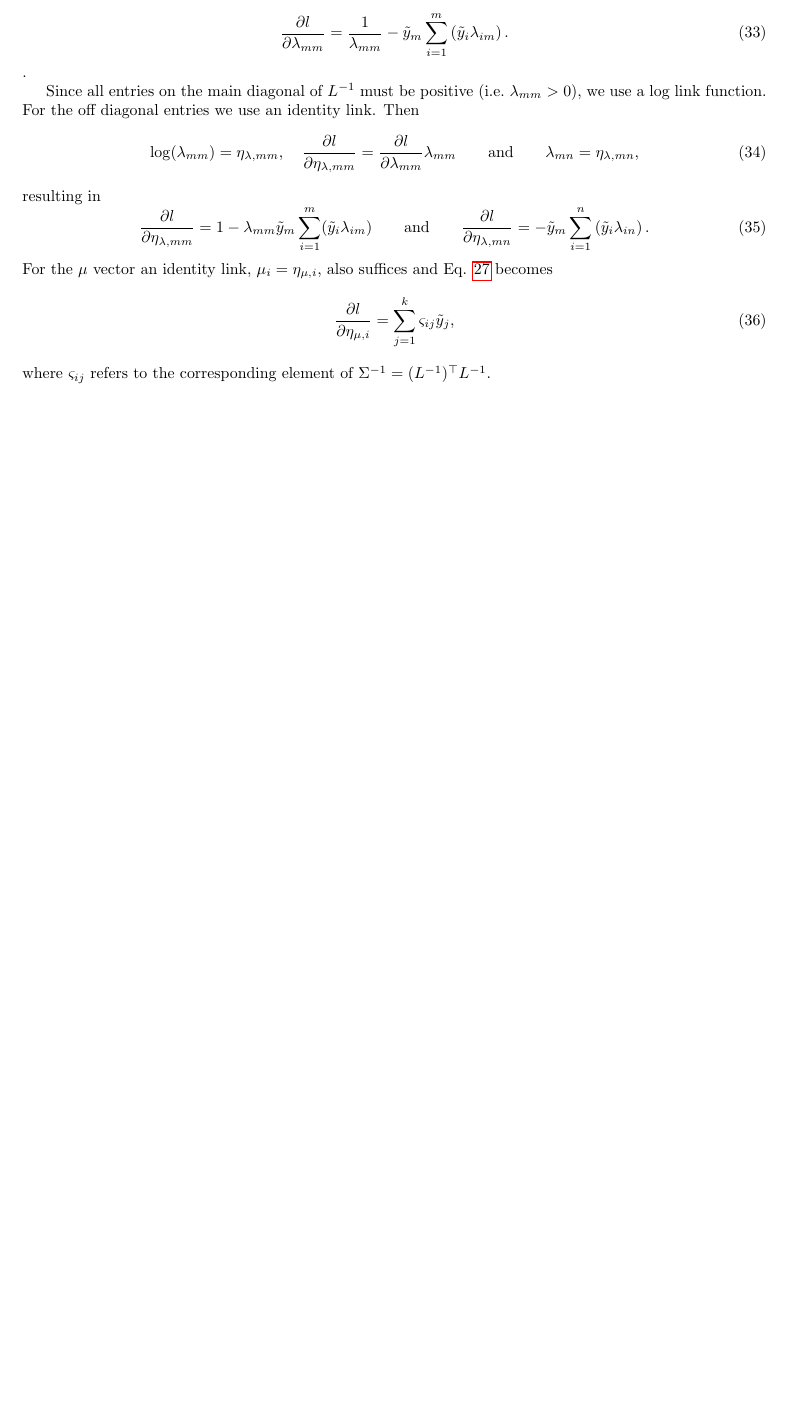
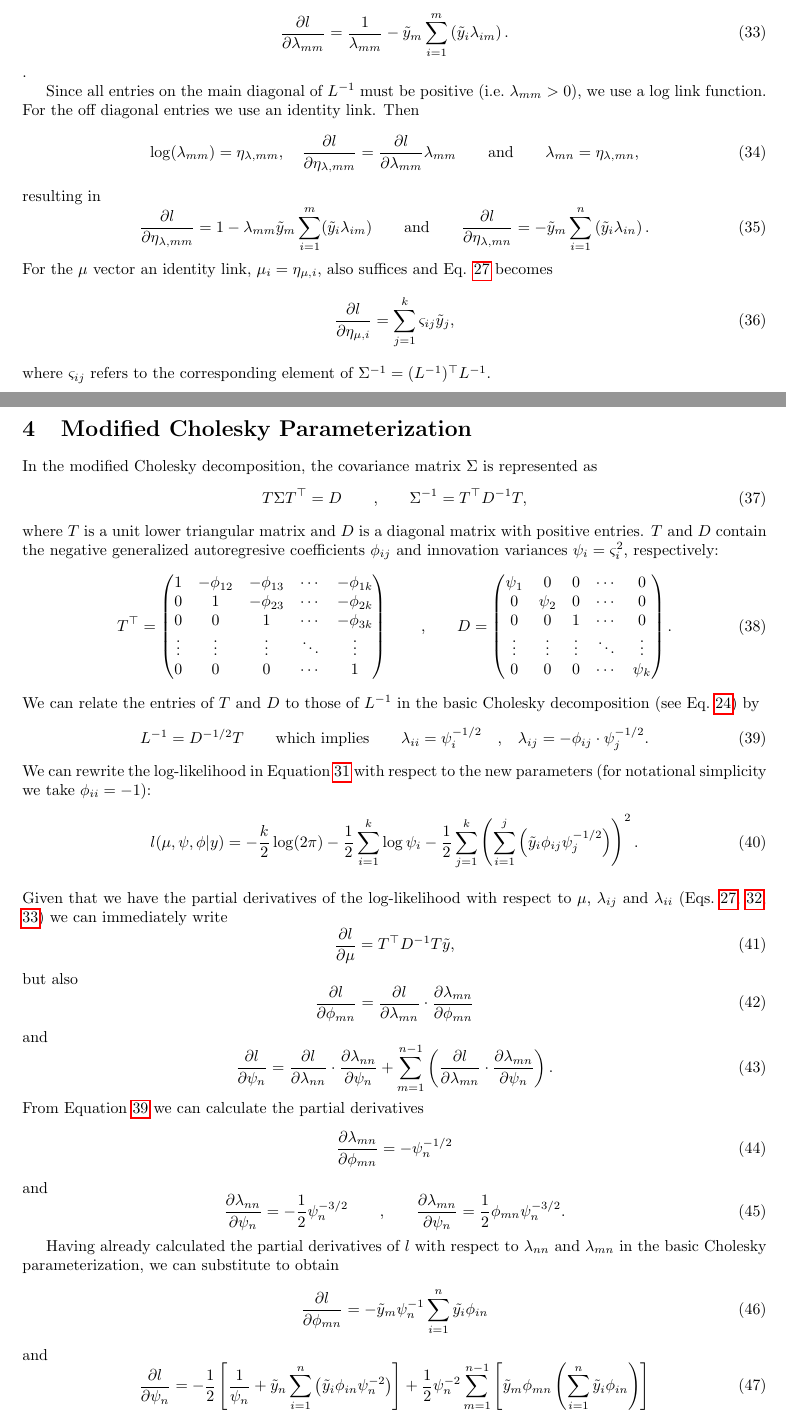
Before and after one commit to meteosimon/mvnchol, a LaTeX document (techreport/techrep.tex): part of page 5 of 5 before the commit and two parts of pages 5 and 6 of 7 after it, the two joined at a grey line, cut so that both start at the same text, the shorter picture padded with empty space. Compiled offline with pdfLaTeX.

Commit message:
Wrote techreport for modified Cholesky parameterization including second derivatives

```diff
--- a/techreport/techrep.tex
+++ b/techreport/techrep.tex
@@ -379,3 +382,121 @@ $\mu_i = \eta_{\mu,i}$, also suffices and Eq. \ref{eq:mu_chol} becomes
 where $\varsigma_{ij}$ refers to the corresponding element of
 $\Sigma^{-1} = (L^{-1})^\top L^{-1}$.
 
+\newpage
+\section{Modified Cholesky Parameterization}
+
+In the modified Cholesky decomposition, the covariance matrix $\Sigma$ is
+represented as
+%
+\begin{equation}
+ T \Sigma T^\top = D
+ \qquad \text{,} \qquad
+	\Sigma^{-1} = T^\top D^{-1} T,
+\end{equation}
+%
+where $T$ is a unit lower triangular matrix and $D$ is a diagonal matrix with
+positive entries. $T$ and $D$ contain the negative generalized autoregresive coefficients
+$\phi_{ij}$ and innovation variances $\psi_i = \varsigma_i^2$, respectively:
+%
+\begin{equation}
+	T^\top=
+  \begin{pmatrix}
+    1 & -\phi_{12} & -\phi_{13} & \cdots & -\phi_{1k} \\
+    0 & 1 & -\phi_{23} & \cdots & -\phi_{2k} \\
+    0 & 0 & 1 & \cdots & -\phi_{3k} \\
+    \vdots & \vdots & \vdots & \ddots & \vdots \\
+    0 & 0 & 0 & \cdots & 1
+  \end{pmatrix}
+	\qquad \text{,} \qquad
+	D =
+  \begin{pmatrix}
+    \psi_1 & 0 & 0 & \cdots & 0 \\
+    0 & \psi_2 & 0 & \cdots & 0 \\
+    0 & 0 & 1 & \cdots & 0 \\
+    \vdots & \vdots & \vdots & \ddots & \vdots \\
+    0 & 0 & 0 & \cdots & \psi_k
+  \end{pmatrix}.
+\end{equation}
+%
+We can relate the entries of $T$ and $D$ to those of $L^{-1}$ in the basic Cholesky
+decomposition (see Eq.\ \ref{eq:basic_chol}) by
+%
+\begin{equation}
+  L^{-1} = D^{-1/2} T \qquad \text{which implies} \qquad
+	\lambda_{ii} = \psi_i^{-1/2} \quad \text{,} \quad
+        \lambda_{ij} = -\phi_{ij} \cdot \psi_j^{-1/2}.
+  \label{eq:relate_basic_mod}
+\end{equation}
+%
+We can rewrite the log-likelihood in Equation \ref{eq:ll_chol_terms}
+with respect to the new parameters (for notational simplicity we
+take $\phi_{ii} = -1$):
+%
+\begin{equation}
+	l(\mu, \psi, \phi | y) = -\frac{k}{2}\log(2\pi) - \frac{1}{2} \sum_{i=1}^k
+	\log{\psi_i} - \frac{1}{2} \sum_{j=1}^k
+	\left( \sum_{i=1}^j \left( \tilde{y}_i \phi_{ij} \psi_j^{-1/2}
+	\right) \right)^2.
+ \label{eq:ll_mod_chol}
+\end{equation}
+%
+
+\hfill \\
+Given that we have the partial derivatives of the log-likelihood with respect to
+$\mu$, $\lambda_{ij}$ and $\lambda_{ii}$ (Eqs.\ \ref{eq:mu_chol},
+\ref{eq:cholscore_ij}, \ref{eq:cholscore_ii}) we can immediately write
+%
+\begin{equation}
+	\frac{\partial l}{\partial \mu} = T^\top D^{-1} T \tilde{y},
+ \label{eq:mu_modchol}
+\end{equation}
+%
+but also
+%
+\begin{equation}
+	\frac{\partial l}{\partial \phi_{mn}} = \frac{\partial l}{\partial \lambda_{mn}}
+	\cdot \frac{\partial \lambda_{mn}}{\partial \phi_{mn}}
+\end{equation}
+%
+and
+%
+\begin{equation}
+	\frac{\partial l}{\partial \psi_{n}} = \frac{\partial l}{\partial \lambda_{nn}}
+	\cdot \frac{\partial \lambda_{nn}}{\partial \psi_{n}} +
+	\sum_{m=1}^{n-1} \left(  \frac{\partial l}{\partial \lambda_{mn}}
+	\cdot \frac{\partial \lambda_{mn}}{\partial \psi_{n}} \right).
+\end{equation}
+%
+From Equation \ref{eq:relate_basic_mod} we can calculate the partial derivatives
+%
+\begin{equation}
+	\frac{\partial \lambda_{mn}}{\partial \phi_{mn}} = - \psi_n^{-1/2}
+\end{equation}
+%
+and
+%
+\begin{equation}
+	\frac{\partial \lambda_{nn}}{\partial \psi_{n}} = -\frac{1}{2} \psi_n^{-3/2}
+	\qquad \text{,} \qquad
+	\frac{\partial \lambda_{mn}}{\partial \psi_{n}} = \frac{1}{2} \phi_{mn} \psi_n^{-3/2}.
+\end{equation}
+%
+
+Having already calculated the partial derivatives of $l$ with respect to $\lambda_{nn}$
+and $\lambda_{mn}$ in the basic Cholesky parameterization, we can substitute
+to obtain
+%
+\begin{equation}
+	\frac{\partial l}{\partial \phi_{mn}} = - \tilde{y}_m \psi_n^{-1}
+	\sum_{i=1}^n \tilde{y_i} \phi_{in}
+\end{equation}
+%
+and
+%
+\begin{equation}
+	\frac{\partial l}{\partial \psi_{n}} =
+        -\frac{1}{2} \left[ \frac{1}{\psi_n} + \tilde{y}_n \sum_{i=1}^n \left(
+	  \tilde{y}_i \phi_{in} \psi_n^{-2} \right) \right] +
+	\frac{1}{2} \psi_n^{-2} \sum_{m=1}^{n-1} \left[ \tilde{y}_m \phi_{mn}
+	  \left( \sum_{i=1}^n \tilde{y}_i \phi_{in} \right) \right]
+\end{equation}
@@ -381,0 +515,5 @@ $\Sigma^{-1} = (L^{-1})^\top L^{-1}$.
+  \frac{\partial l}{\partial \eta_{\psi,n}} =
+	\frac{\partial l}{\partial \psi_{n}} \psi_{n}
+	 =   \frac{1}{2}
+	\left[ \frac{1}{\psi_n} \left( \sum_{i = 1}^n \tilde{y}_i \phi_{in} \right) ^2 - 1 \right].
+\end{equation}
```
Also changed, not shown: techreport/techrep.tex (36 more changed lines).
